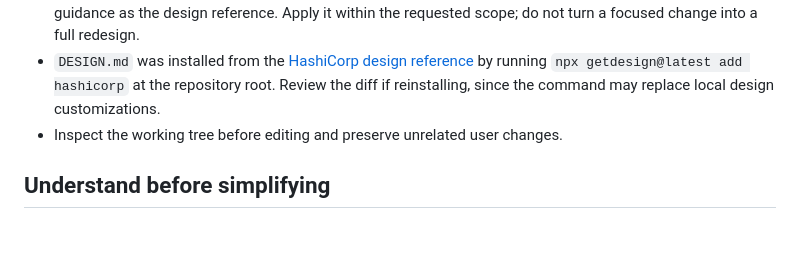
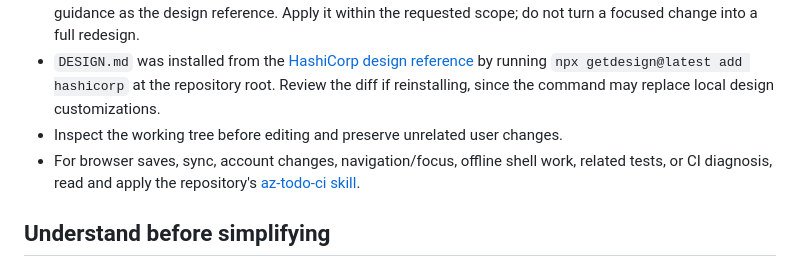
Before and after one commit to jpconstantineau/az-todo-app, a Markdown page: AGENTS.md, the part around the change. GitHub-like rendering; blank space fills up the shorter version.

Commit message:
Add CI regression skill grounded in failure history

```diff
--- a/AGENTS.md
+++ b/AGENTS.md
@@ -16,6 +16,9 @@ correct change that satisfies the request. Explicit user requirements take prior
   `npx getdesign@latest add hashicorp` at the repository root. Review the diff if
   reinstalling, since the command may replace local design customizations.
 - Inspect the working tree before editing and preserve unrelated user changes.
+- For browser saves, sync, account changes, navigation/focus, offline shell work,
+  related tests, or CI diagnosis, read and apply the repository's
+  [az-todo-ci skill](.agents/skills/az-todo-ci/SKILL.md).
 
 ## Understand before simplifying
 
```
Also changed, not shown: 2 other files.
